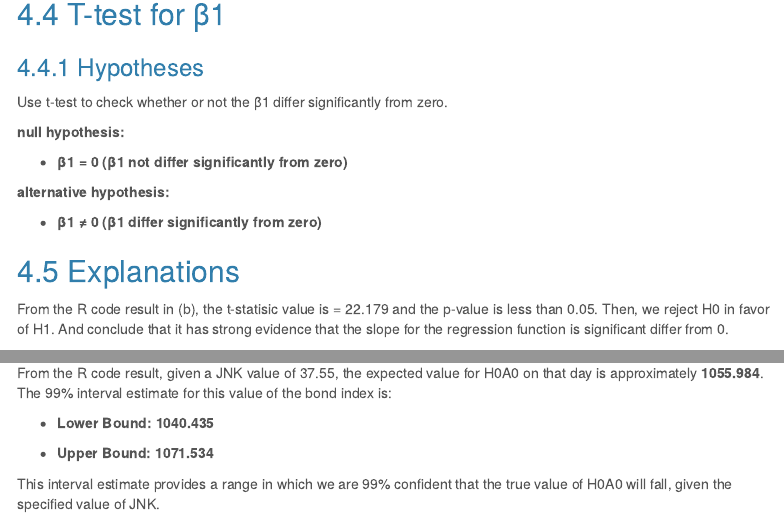
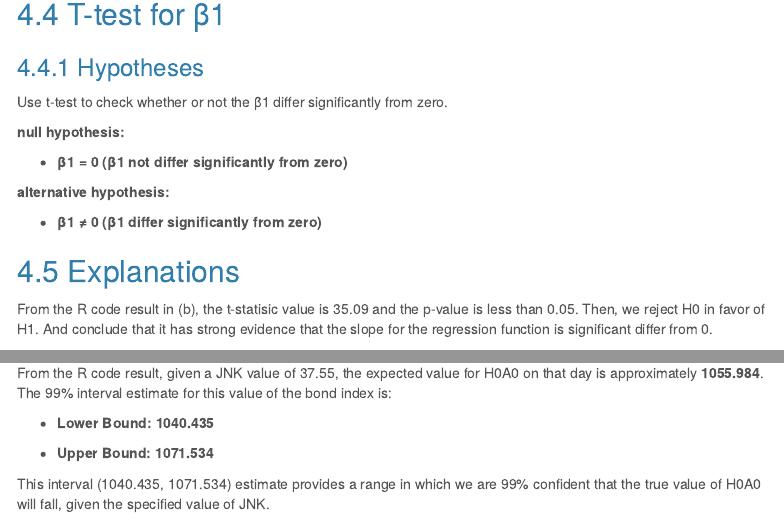
Before and after one commit to pikapikapikachu6/R_ASSIGNMENT, an R Markdown document (u6825537_STAT6038_ASSIGNMENT1.Rmd): the page in a window 1100 px wide, from 4330 px down, and a second part further down, joined at a grey line. The pictures show the output file u6825537_STAT6038_ASSIGNMENT1.html that the author committed with the source, opened offline; menus at the side of the page are left out.

Commit message:
Add files via upload

```diff
--- a/u6825537_STAT6038_ASSIGNMENT1.Rmd
+++ b/u6825537_STAT6038_ASSIGNMENT1.Rmd
@@ -140,7 +140,7 @@ Use t-test to check whether or not the β1 differ significantly from zero.
 - **β1 ≠ 0 (β1 differ significantly from zero)**
 
 ## Explanations
-From the R code result in (b), the t-statisic value is = 22.179 and the p-value is less than 0.05. Then, we reject H0 in favor of H1. And conclude that it has strong evidence that the slope for the regression function is significant differ from 0.
+From the R code result in (b), the t-statisic value is 35.09 and the p-value is less than 0.05. Then, we reject H0 in favor of H1. And conclude that it has strong evidence that the slope for the regression function is significant differ from 0.
 
 ## Summary
 From the two t-tests, we conclude that **it has strong evidence that the intercept and the slope for the regression function are both significant differ from 0.**
@@ -187,4 +187,4 @@ The 99% interval estimate for this value of the bond index is:
 
 - **Upper Bound: 1071.534  **
 
-This interval estimate provides a range in which we are 99% confident that the true value of H0A0 will fall, given the specified value of JNK.
+This interval (1040.435, 1071.534) estimate provides a range in which we are 99% confident that the true value of H0A0 will fall, given the specified value of JNK.
```
Also changed, not shown: u6825537_STAT6038_ASSIGNMENT1.html.
